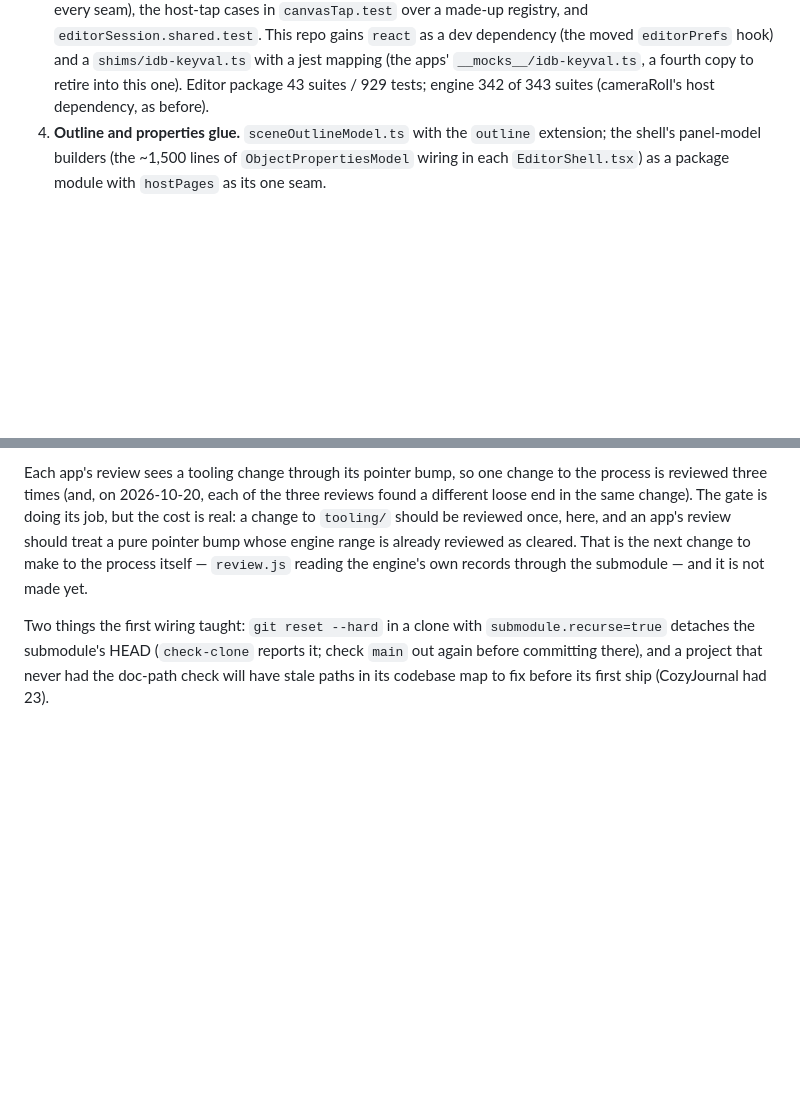
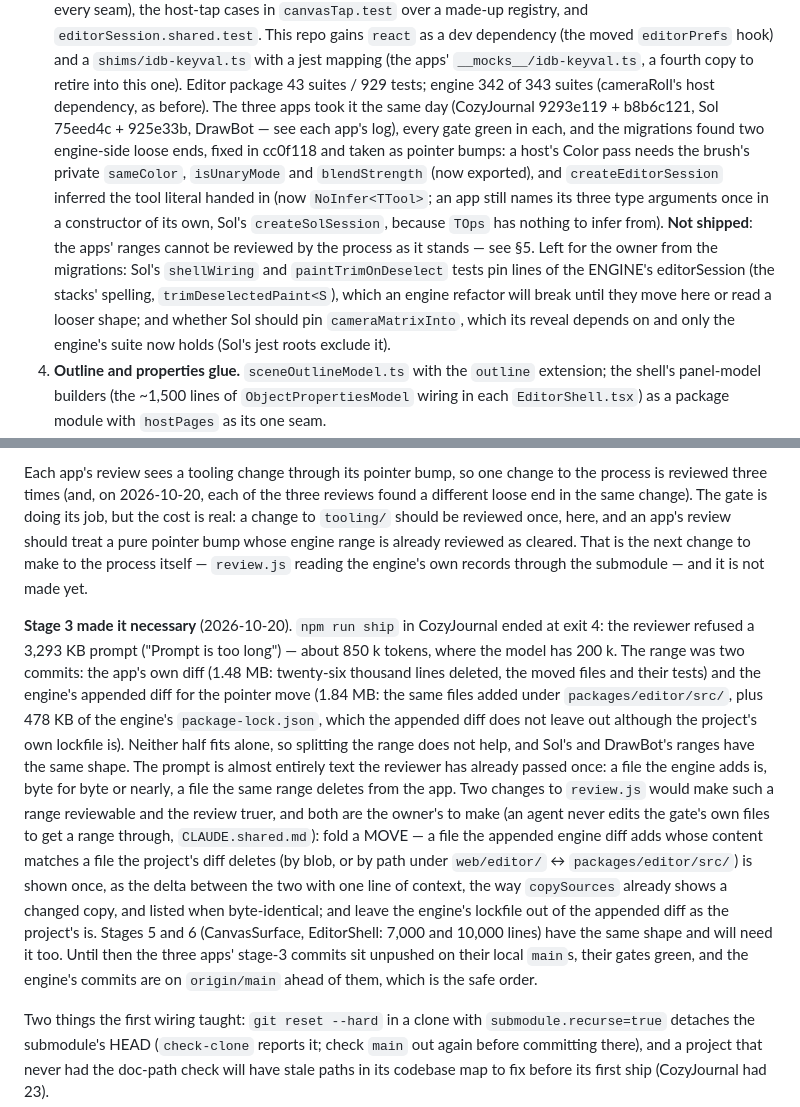
Before and after one commit to lillithompson/UnderwayEngine, a Markdown page: docs/shared-editor.md, 2 parts joined by grey strips. Drawn GitHub-style; blank space fills up the shorter version.

Commit message:
shared-editor.md: stage 3 is taken by the three apps but not shipped — the review refused a 3.3 MB prompt, and §5 records why and the two review.js changes (fold a cross-repo move, leave the engine's lockfile out of the appended diff) that would make such a range reviewable; the migrations' loose ends are under §4.2

```diff
--- a/docs/shared-editor.md
+++ b/docs/shared-editor.md
@@ -249,6 +249,22 @@ first, then the pointer bump in each app).
    with a jest mapping (the apps' `__mocks__/idb-keyval.ts`, a fourth
    copy to retire into this one). Editor package 43 suites / 929 tests;
    engine 342 of 343 suites (cameraRoll's host dependency, as before).
+   The three apps took it the same day (CozyJournal 9293e119 + b8b6c121,
+   Sol 75eed4c + 925e33b, DrawBot — see each app's log), every gate green
+   in each, and the migrations found two engine-side loose ends, fixed in
+   cc0f118 and taken as pointer bumps: a host's Color pass needs the
+   brush's private `sameColor`, `isUnaryMode` and `blendStrength` (now
+   exported), and `createEditorSession` inferred the tool literal handed
+   in (now `NoInfer<TTool>`; an app still names its three type arguments
+   once in a constructor of its own, Sol's `createSolSession`, because
+   `TOps` has nothing to infer from). **Not shipped**: the apps' ranges
+   cannot be reviewed by the process as it stands — see §5. Left for the
+   owner from the migrations: Sol's `shellWiring` and
+   `paintTrimOnDeselect` tests pin lines of the ENGINE's editorSession
+   (the stacks' spelling, `trimDeselectedPaint<S`), which an engine
+   refactor will break until they move here or read a looser shape; and
+   whether Sol should pin `cameraMatrixInto`, which its reveal depends on
+   and only the engine's suite now holds (Sol's jest roots exclude it).
 4. **Outline and properties glue.** `sceneOutlineModel.ts` with the
    `outline` extension; the shell's panel-model builders (the ~1,500 lines
    of `ObjectPropertiesModel` wiring in each `EditorShell.tsx`) as a
@@ -384,6 +400,32 @@ whose engine range is already reviewed as cleared. That is the next change
 to make to the process itself — `review.js` reading the engine's own
 records through the submodule — and it is not made yet.
 
+**Stage 3 made it necessary** (2026-10-20). `npm run ship` in CozyJournal
+ended at exit 4: the reviewer refused a 3,293 KB prompt ("Prompt is too
+long") — about 850 k tokens, where the model has 200 k. The range was two
+commits: the app's own diff (1.48 MB: twenty-six thousand lines deleted,
+the moved files and their tests) and the engine's appended diff for the
+pointer move (1.84 MB: the same files added under `packages/editor/src/`,
+plus 478 KB of the engine's `package-lock.json`, which the appended diff
+does not leave out although the project's own lockfile is). Neither half
+fits alone, so splitting the range does not help, and Sol's and DrawBot's
+ranges have the same shape. The prompt is almost entirely text the
+reviewer has already passed once: a file the engine adds is, byte for byte
+or nearly, a file the same range deletes from the app. Two changes to
+`review.js` would make such a range reviewable and the review truer, and
+both are the owner's to make (an agent never edits the gate's own files
+to get a range through, `CLAUDE.shared.md`): fold a MOVE — a file the
+appended engine diff adds whose content matches a file the project's
+diff deletes (by blob, or by path under `web/editor/` ↔
+`packages/editor/src/`) is shown once, as the delta between the two with
+one line of context, the way `copySources` already shows a changed copy,
+and listed when byte-identical; and leave the engine's lockfile out of
+the appended diff as the project's is. Stages 5 and 6 (CanvasSurface,
+EditorShell: 7,000 and 10,000 lines) have the same shape and will need it
+too. Until then the three apps' stage-3 commits sit unpushed on their
+local `main`s, their gates green, and the engine's commits are on
+`origin/main` ahead of them, which is the safe order.
+
 Two things the first wiring taught: `git reset --hard` in a clone with
 `submodule.recurse=true` detaches the submodule's HEAD (`check-clone`
 reports it; check `main` out again before committing there), and a project
```
